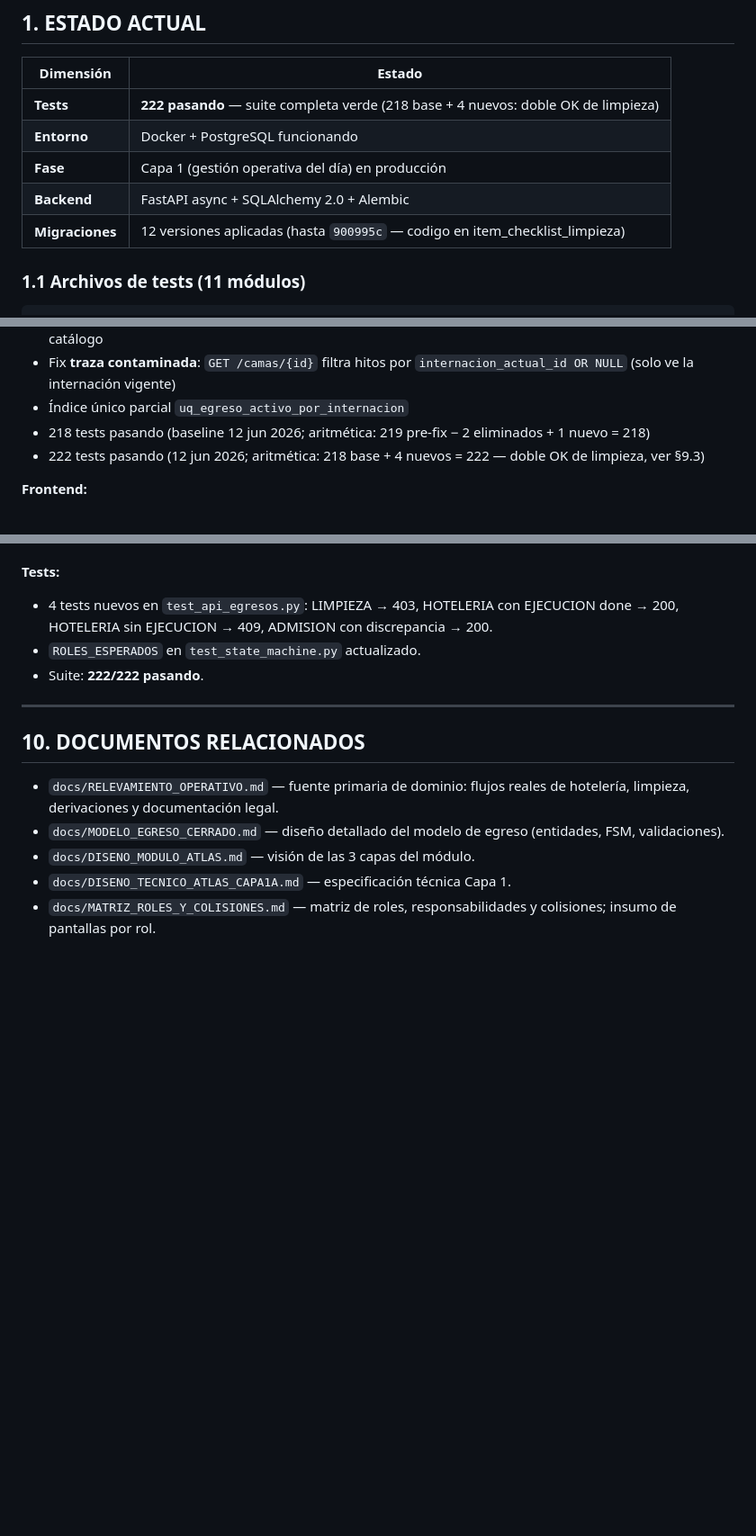
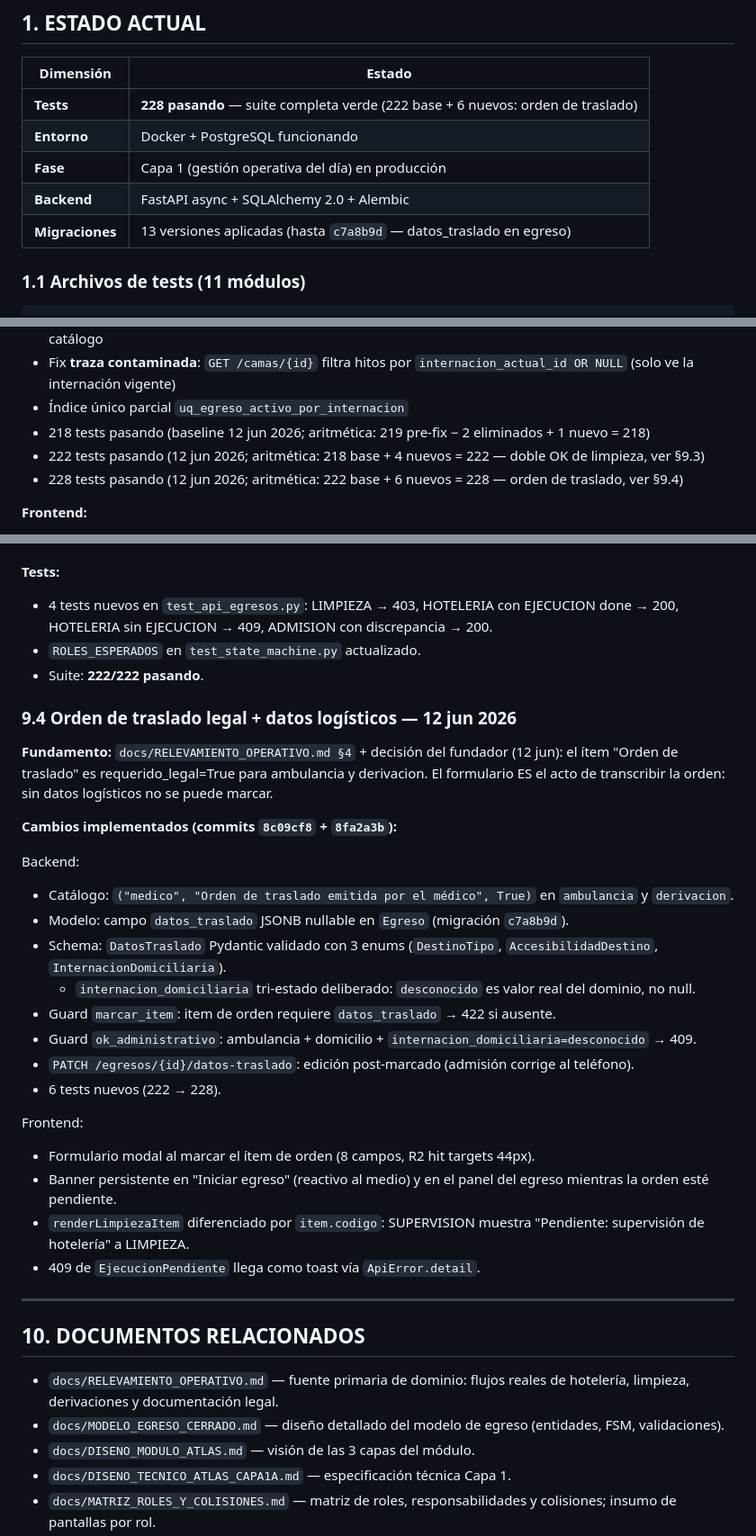
Before and after one commit to angelgabrieldaq/zenoxia-atlas, a Markdown page: STATE_ATLAS.md, 3 parts joined by grey strips. Shown at 90% size. GitHub-like rendering; blank space fills up the shorter version.

Commit message:
docs(state): baseline 228 tests, seccion 9.4 orden de traslado cerrado

```diff
--- a/STATE_ATLAS.md
+++ b/STATE_ATLAS.md
@@ -10,11 +10,11 @@ Leer antes de codear. Subordinado a `DECISIONES_ARQUITECTURA_CORE.md` (en zenoxi
 
 | Dimensión | Estado |
 |---|---|
-| **Tests** | **222 pasando** — suite completa verde (218 base + 4 nuevos: doble OK de limpieza) |
+| **Tests** | **228 pasando** — suite completa verde (222 base + 6 nuevos: orden de traslado) |
 | **Entorno** | Docker + PostgreSQL funcionando |
 | **Fase** | Capa 1 (gestión operativa del día) en producción |
 | **Backend** | FastAPI async + SQLAlchemy 2.0 + Alembic |
-| **Migraciones** | 12 versiones aplicadas (hasta `900995c` — codigo en item_checklist_limpieza) |
+| **Migraciones** | 13 versiones aplicadas (hasta `c7a8b9d` — datos_traslado en egreso) |
 
 ### 1.1 Archivos de tests (11 módulos)
 
@@ -296,6 +296,7 @@ Frontend de egreso completo. Último commit pusheado: `c8c29a1`.
 - Índice único parcial `uq_egreso_activo_por_internacion`
 - 218 tests pasando (baseline 12 jun 2026; aritmética: 219 pre-fix − 2 eliminados + 1 nuevo = 218)
 - 222 tests pasando (12 jun 2026; aritmética: 218 base + 4 nuevos = 222 — doble OK de limpieza, ver §9.3)
+- 228 tests pasando (12 jun 2026; aritmética: 222 base + 6 nuevos = 228 — orden de traslado, ver §9.4)
 
 **Frontend:**
 - Panel de egreso reactivo: checklist, limpieza, OK admin, salida física, discrepancias, notas
@@ -396,6 +397,30 @@ supervisa. No es una preferencia de diseño: es una cláusula contractual.
 - `ROLES_ESPERADOS` en `test_state_machine.py` actualizado.
 - Suite: **222/222 pasando**.
 
+### 9.4 Orden de traslado legal + datos logísticos — 12 jun 2026
+
+**Fundamento:** `docs/RELEVAMIENTO_OPERATIVO.md §4` + decisión del fundador (12 jun):
+el ítem "Orden de traslado" es requerido_legal=True para ambulancia y derivacion.
+El formulario ES el acto de transcribir la orden: sin datos logísticos no se puede marcar.
+
+**Cambios implementados (commits `8c09cf8` + `8fa2a3b`):**
+
+Backend:
+- Catálogo: `("medico", "Orden de traslado emitida por el médico", True)` en `ambulancia` y `derivacion`.
+- Modelo: campo `datos_traslado` JSONB nullable en `Egreso` (migración `c7a8b9d`).
+- Schema: `DatosTraslado` Pydantic validado con 3 enums (`DestinoTipo`, `AccesibilidadDestino`, `InternacionDomiciliaria`).
+  - `internacion_domiciliaria` tri-estado deliberado: `desconocido` es valor real del dominio, no null.
+- Guard `marcar_item`: item de orden requiere `datos_traslado` → 422 si ausente.
+- Guard `ok_administrativo`: ambulancia + domicilio + `internacion_domiciliaria=desconocido` → 409.
+- `PATCH /egresos/{id}/datos-traslado`: edición post-marcado (admisión corrige al teléfono).
+- 6 tests nuevos (222 → 228).
+
+Frontend:
+- Formulario modal al marcar el ítem de orden (8 campos, R2 hit targets 44px).
+- Banner persistente en "Iniciar egreso" (reactivo al medio) y en el panel del egreso mientras la orden esté pendiente.
+- `renderLimpiezaItem` diferenciado por `item.codigo`: SUPERVISION muestra "Pendiente: supervisión de hotelería" a LIMPIEZA.
+- 409 de `EjecucionPendiente` llega como toast vía `ApiError.detail`.
+
 ---
 
 ## 10. DOCUMENTOS RELACIONADOS
```
